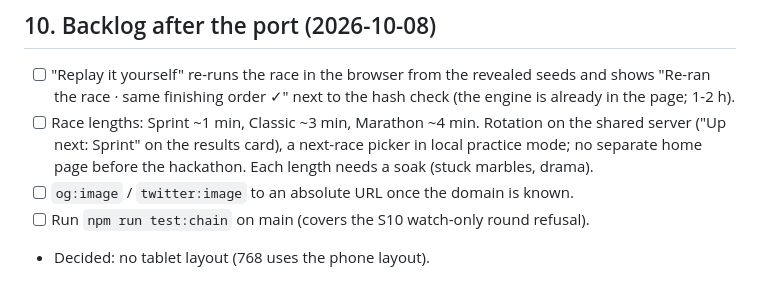
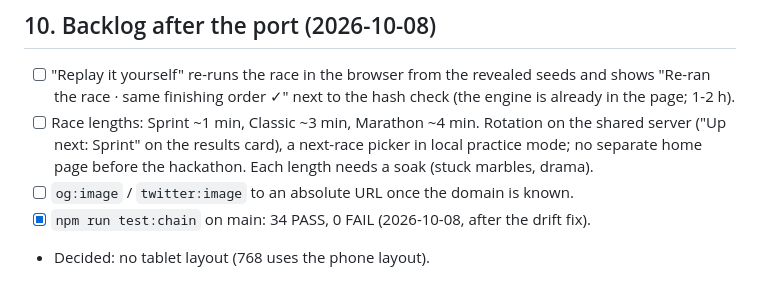
Before and after one commit to SanjjuK/MarbleRush, a Markdown page: MarbleRush2D/design/HANDOFF.md, the part around the change. GitHub-like rendering.

Commit message:
Handoff: test:chain passed on main (34 PASS)
Co-Authored-By: Claude Opus 5.5 <noreply@anthropic.com>

```diff
--- a/MarbleRush2D/design/HANDOFF.md
+++ b/MarbleRush2D/design/HANDOFF.md
@@ -188,5 +188,5 @@ Rules from the approved prompt and the notes in the file: the bottom sheet becom
 - [ ] "Replay it yourself" re-runs the race in the browser from the revealed seeds and shows "Re-ran the race · same finishing order ✓" next to the hash check (the engine is already in the page; 1-2 h).
 - [ ] Race lengths: Sprint ~1 min, Classic ~3 min, Marathon ~4 min. Rotation on the shared server ("Up next: Sprint" on the results card), a next-race picker in local practice mode; no separate home page before the hackathon. Each length needs a soak (stuck marbles, drama).
 - [ ] `og:image` / `twitter:image` to an absolute URL once the domain is known.
-- [ ] Run `npm run test:chain` on main (covers the S10 watch-only round refusal).
+- [x] `npm run test:chain` on main: 34 PASS, 0 FAIL (2026-10-08, after the drift fix).
 - Decided: no tablet layout (768 uses the phone layout).
```
